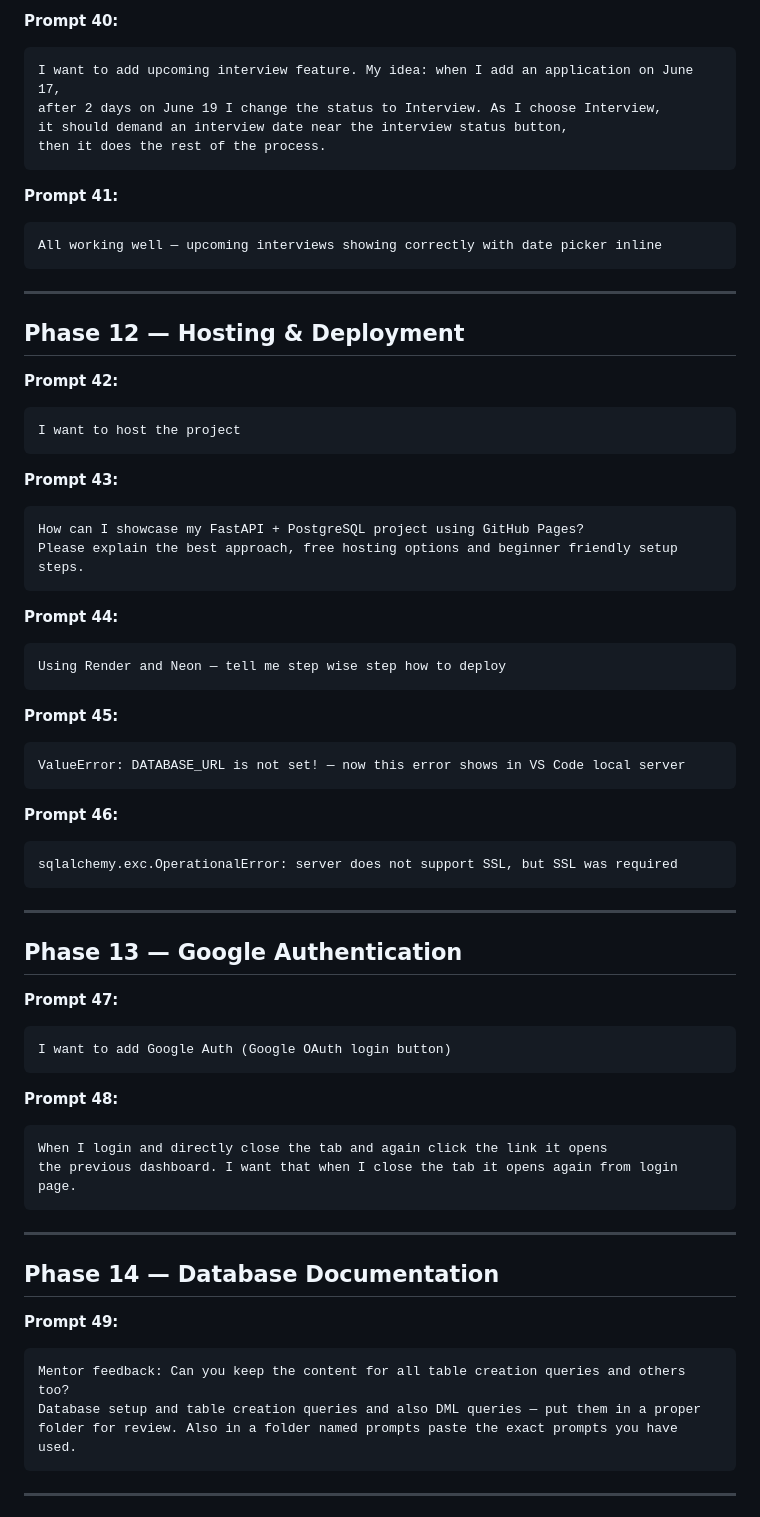
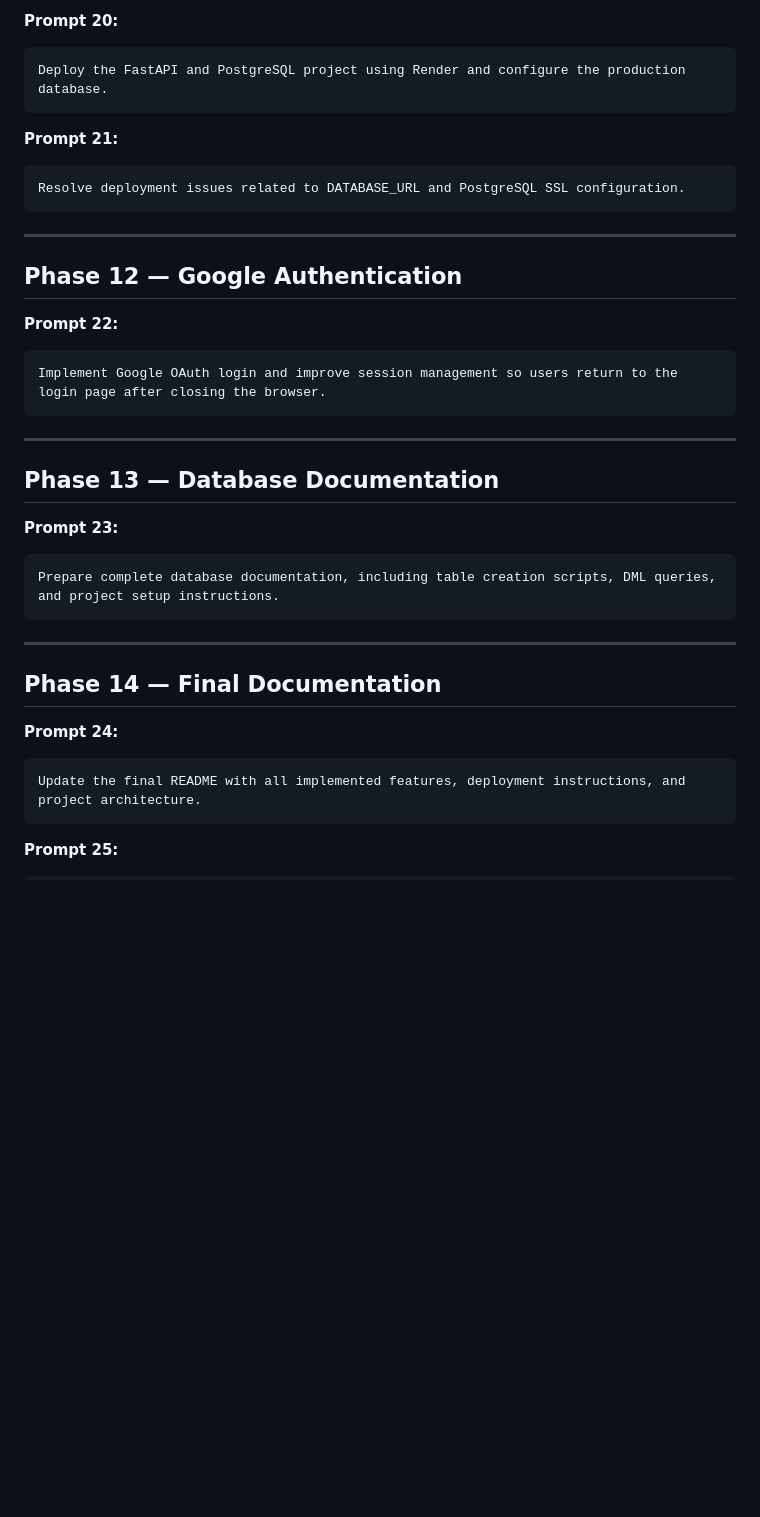
Before and after one commit to ritikrajoriya0047-dev/ai-smart-job-tracker, a Markdown page: prompts/ai_prompts.md, the part around one of its changes. GitHub-like rendering; blank space fills up the shorter version.

````diff
--- a/prompts/ai_prompts.md
+++ b/prompts/ai_prompts.md
@@ -260,72 +170,45 @@ light and dark Bootstrap themes and saves preference in localStorage
 
-**Prompt 40:**
-```
-I want to add upcoming interview feature. My idea: when I add an application on June 17,
-after 2 days on June 19 I change the status to Interview. As I choose Interview,
-it should demand an interview date near the interview status button,
-then it does the rest of the process.
+**Prompt 20:**
+
+```text
+Deploy the FastAPI and PostgreSQL project using Render and configure the production database.
 ```
 
-**Prompt 41:**
-```
-All working well — upcoming interviews showing correctly with date picker inline
+**Prompt 21:**
+
+```text
+Resolve deployment issues related to DATABASE_URL and PostgreSQL SSL configuration.
 ```
 
 ---
 
-## Phase 12 — Hosting & Deployment
+## Phase 12 — Google Authentication
 
-**Prompt 42:**
-```
-I want to host the project
-```
+**Prompt 22:**
 
-**Prompt 43:**
-```
-How can I showcase my FastAPI + PostgreSQL project using GitHub Pages?
-Please explain the best approach, free hosting options and beginner friendly setup steps.
-```
-
-**Prompt 44:**
-```
-Using Render and Neon — tell me step wise step how to deploy
-```
-
-**Prompt 45:**
-```
-ValueError: DATABASE_URL is not set! — now this error shows in VS Code local server
-```
-
-**Prompt 46:**
-```
-sqlalchemy.exc.OperationalError: server does not support SSL, but SSL was required
+```text
+Implement Google OAuth login and improve session management so users return to the login page after closing the browser.
 ```
 
 ---
 
-## Phase 13 — Google Authentication
+## Phase 13 — Database Documentation
 
-**Prompt 47:**
-```
-I want to add Google Auth (Google OAuth login button)
-```
+**Prompt 23:**
 
-**Prompt 48:**
-```
-When I login and directly close the tab and again click the link it opens
-the previous dashboard. I want that when I close the tab it opens again from login page.
+```text
+Prepare complete database documentation, including table creation scripts, DML queries, and project setup instructions.
 ```
 
 ---
 
-## Phase 14 — Database Documentation
+## Phase 14 — Final Documentation
 
-**Prompt 49:**
-```
-Mentor feedback: Can you keep the content for all table creation queries and others too?
-Database setup and table creation queries and also DML queries — put them in a proper
-folder for review. Also in a folder named prompts paste the exact prompts you have used.
+**Prompt 24:**
+
+```text
+Update the final README with all implemented features, deployment instructions, and project architecture.
 ```
 
----
+**Prompt 25:**
 
````
Also changed, not shown: other parts of prompts/ai_prompts.md (+104 -220 lines).
